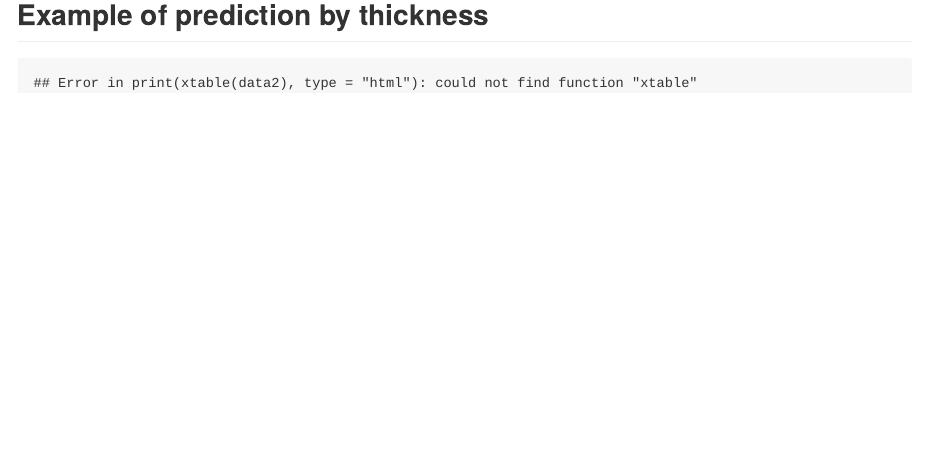
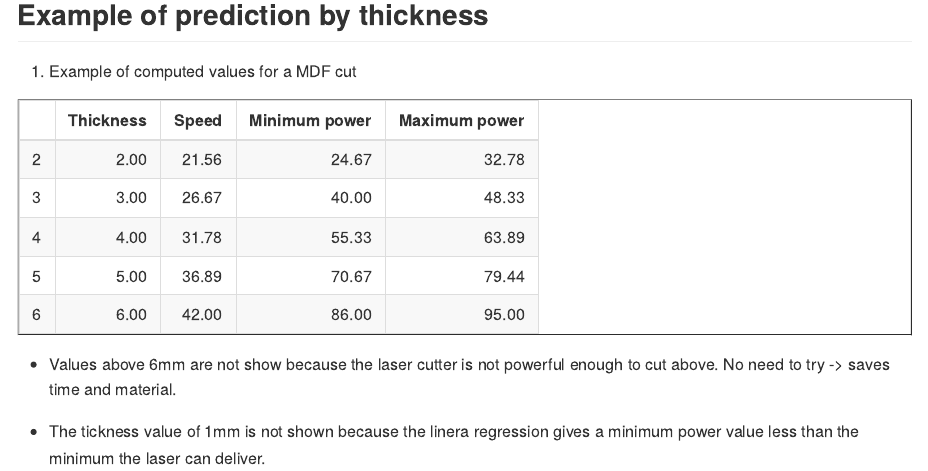
Before and after one commit to bettingf/LaserCutterPredict, an R Markdown document (LaserCuttingPredictPitch/index.Rmd): the page in a window 1100 px wide, from 1560 px down. The pictures show the output file LaserCuttingPredictPitch/index.md that the author committed with the source, drawn offline in the style of GitHub.

Commit message:
last slide changed

````diff
--- a/LaserCuttingPredictPitch/index.Rmd
+++ b/LaserCuttingPredictPitch/index.Rmd
@@ -83,11 +83,14 @@ library(reshape2)
 
 ## Example of prediction by thickness
 
-```{r, echo=FALSE, results='asis'}
+1. Example of computed values for a MDF cut
+
+```{r xtable, echo=FALSE, results='asis'}
+library(xtable)
 data<-read.csv("../parameters.csv",
                  stringsAsFactors = FALSE)
 
-  d<-data[data$material=="Peuplier - contreplaque" &data$cuttype=="Decoupe"&!is.na(data$minpuiss)&!is.na(data$maxpuiss),]
+  d<-data[data$material=="MDF" &data$cuttype=="Decoupe"&!is.na(data$minpuiss)&!is.na(data$maxpuiss),]
 
   speedFit<-lm(speed~thickness, data = d)
   minFit<-lm(minpuiss~thickness, data = d)
@@ -102,6 +105,11 @@ data<-read.csv("../parameters.csv",
 
   names(data2)<- c("Thickness", "Speed","Minimum power","Maximum power")
 
-  #data2
-print(xtable(data2), type = "html")
+
+  print(xtable(data2), type = "html")
 ```
+
+
+ * Values above 6mm are not show because the laser cutter is not powerful enough to cut above. No need to try -> saves time and material.
+
+ * The tickness value of 1mm is not shown because the linera regression gives a minimum power value less than the minimum the laser can deliver.
````
Also changed, not shown: LaserCuttingPredictPitch/index.html, LaserCuttingPredictPitch/index.md.
